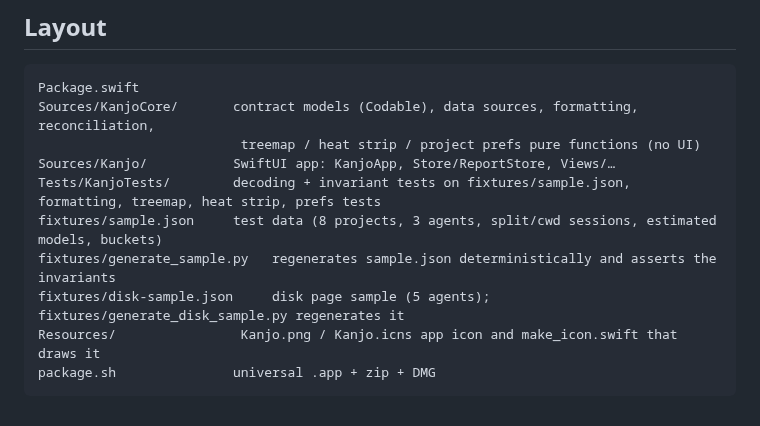
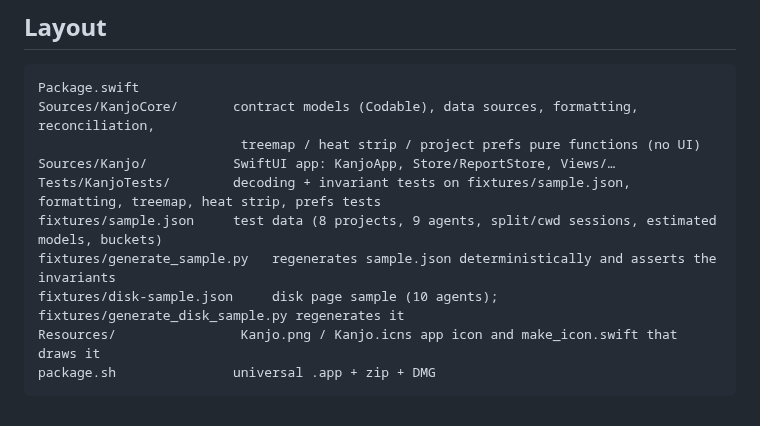
Before and after one commit to mammut001/kanjo, a Markdown page: ui/README.md, the part around the change. Rendered like a GitHub page.

Commit message:
docs: README screenshots for 0.3; sample data with all nine agents (#15)
* fixtures: sample data with all nine agents

* docs: README screenshots for 0.3 (nine agents, subscriptions, light/dark)

````diff
--- a/ui/README.md
+++ b/ui/README.md
@@ -209,9 +209,9 @@ Sources/KanjoCore/       contract models (Codable), data sources, formatting, re
                           treemap / heat strip / project prefs pure functions (no UI)
 Sources/Kanjo/           SwiftUI app: KanjoApp, Store/ReportStore, Views/…
 Tests/KanjoTests/        decoding + invariant tests on fixtures/sample.json, formatting, treemap, heat strip, prefs tests
-fixtures/sample.json     test data (8 projects, 3 agents, split/cwd sessions, estimated models, buckets)
+fixtures/sample.json     test data (8 projects, 9 agents, split/cwd sessions, estimated models, buckets)
 fixtures/generate_sample.py   regenerates sample.json deterministically and asserts the invariants
-fixtures/disk-sample.json     disk page sample (5 agents); fixtures/generate_disk_sample.py regenerates it
+fixtures/disk-sample.json     disk page sample (10 agents); fixtures/generate_disk_sample.py regenerates it
 Resources/                Kanjo.png / Kanjo.icns app icon and make_icon.swift that draws it
 package.sh               universal .app + zip + DMG
 ```
````
Also changed, not shown: docs/screenshots/detail-light.png, docs/screenshots/disk-light.png, docs/screenshots/overview-dark.png, docs/screenshots/overview-light.png, 8 other files.
